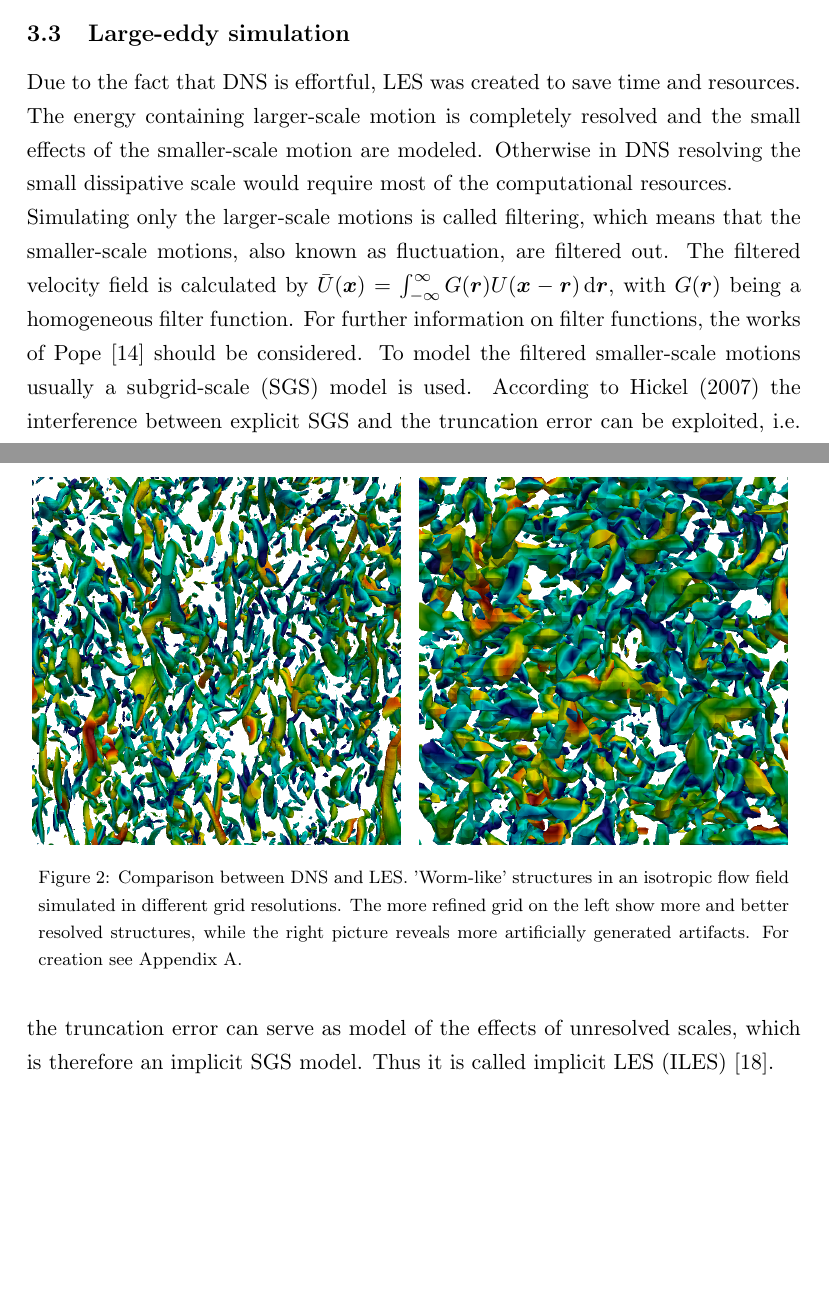
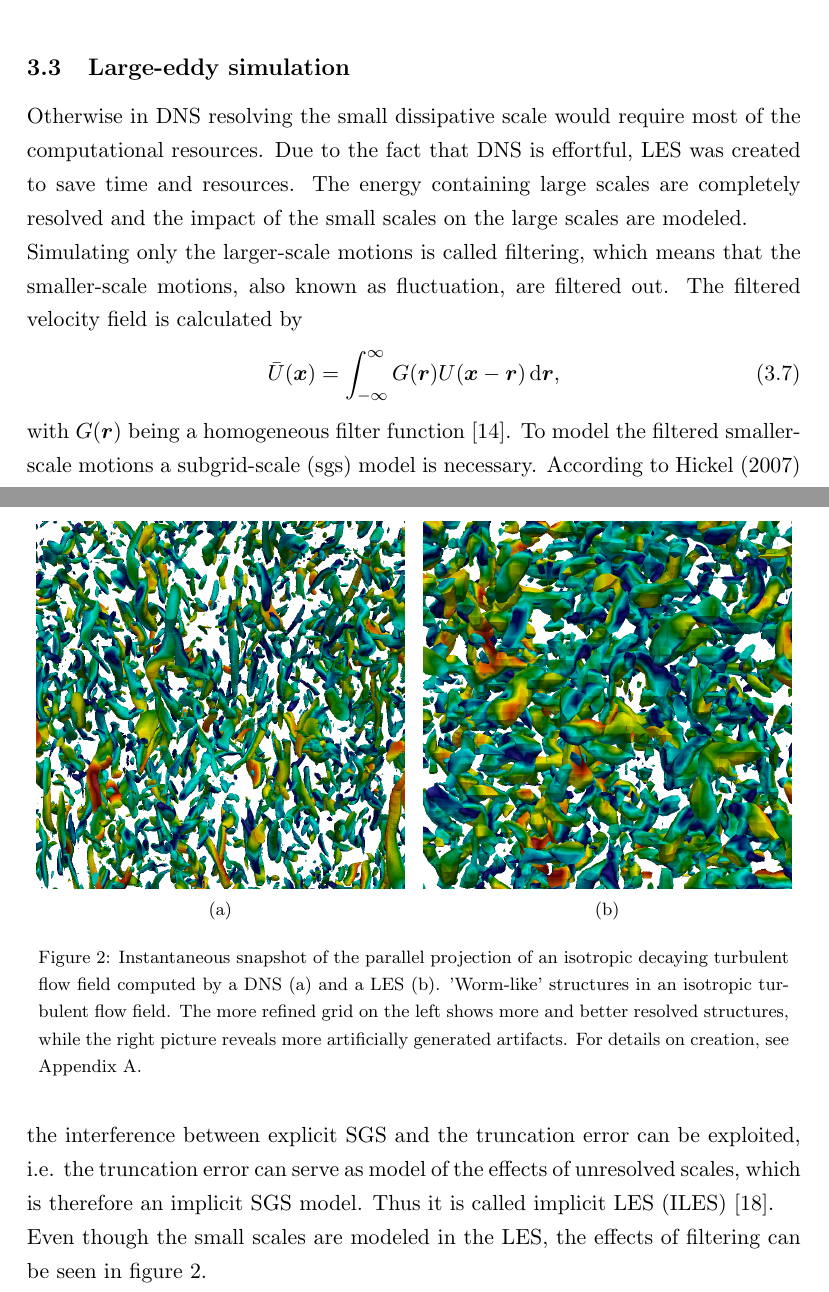
Before and after one commit to christiansoika/Projektarbeit, a LaTeX document (TeX/Projektarbeit.tex): two parts of pages 13 and 14 of 24, joined at a grey line, cut so that both start at the same text, the shorter picture padded with empty space. Compiled offline with pdfLaTeX.

Commit message:
numerical models III final

```diff
--- a/TeX/Projektarbeit.tex
+++ b/TeX/Projektarbeit.tex
@@ -20,6 +20,7 @@
 \usepackage{ifthen}
 \usepackage{caption}
 \usepackage{multirow}
+\usepackage{subfig}
 %bindet die benutzten Packages ein
 
 \linespread{1.25}
@@ -420,20 +421,27 @@ With DNS, the Navier-Stokes equations are solved completely. This provides a ver
     \centering
     \begin{minipage}[t]{.5\textwidth}
         \centering
-        \includegraphics[width=0.95\linewidth]{./Abbildungen/256_velocity_4.png}
+        \subfloat[]{\includegraphics[width=0.95\linewidth]{./Abbildungen/256_velocity_4.png}}
         \label{256_velocity}
     \end{minipage}%
     \begin{minipage}[t]{0.5\textwidth}
         \centering
-        \includegraphics[width=0.95\linewidth]{./Abbildungen/64_velocity.png}
+        \subfloat[]{\includegraphics[width=0.95\linewidth]{./Abbildungen/64_velocity.png}}
         \label{64_velocity}
     \end{minipage}
     \captionsetup{width=0.97\linewidth}
-\caption{Comparison between DNS and LES. 'Worm-like' structures in an isotropic flow field simulated in different grid resolutions. The more refined grid on the left show more and better resolved structures, while the right picture reveals more artificially generated artifacts. For creation see Appendix A.}
+\caption{Instantaneous snapshot of the parallel projection of an isotropic decaying turbulent flow field computed by a DNS (a) and a LES (b). 'Worm-like' structures in an isotropic turbulent flow field. The more refined grid on the left shows more and better resolved structures, while the right picture reveals more artificially generated artifacts. For details on creation, see Appendix A.}
+\label{comparisonLESDNS}
 \end{figure}
-Due to the fact that DNS is effortful, LES was created to save time and resources. The energy containing larger-scale motion is completely resolved and the small effects of the smaller-scale motion are modeled. Otherwise in DNS resolving the small dissipative scale would require most of the computational resources.
+Otherwise in DNS resolving the small dissipative scale would require most of the computational resources. Due to the fact that DNS is effortful, LES was created to save time and resources. The energy containing large scales are completely resolved and the impact of the small scales on the large scales are modeled.
 \newline
-Simulating only the larger-scale motions is called filtering, which means that the smaller-scale motions, also known as fluctuation, are filtered out. The filtered velocity field is calculated by $\bar U(\vec{x}) = \int_{-\infty}^{\infty} G(\vec{r})U(\vec{x} - \vec{r})  \, \mathrm{d}\vec{r}$, with $G(\vec{r}) $ being a homogeneous filter function. For further information on filter functions, the works of Pope \cite{turbulentFlows} should be considered. To model the filtered smaller-scale motions usually a subgrid-scale (SGS) model is used. According to Hickel (2007) the interference between explicit SGS and the truncation error can be exploited, i.e. the truncation error can serve as model of the effects of unresolved scales, which is therefore an implicit SGS model. Thus it is called implicit LES (ILES) \cite{implicitLES}.
+Simulating only the larger-scale motions is called filtering, which means that the smaller-scale motions, also known as fluctuation, are filtered out. The filtered velocity field is calculated by
+\begin{equation}
+\bar U(\vec{x}) = \int_{-\infty}^{\infty} G(\vec{r})U(\vec{x} - \vec{r})  \, \mathrm{d}\vec{r},
+\end{equation}
+with $G(\vec{r}) $ being a homogeneous filter function \cite{turbulentFlows}. To model the filtered smaller-scale motions a subgrid-scale (sgs) model is necessary. According to Hickel (2007) the interference between explicit SGS and the truncation error can be exploited, i.e. the truncation error can serve as model of the effects of unresolved scales, which is therefore an implicit SGS model. Thus it is called implicit LES (ILES) \cite{implicitLES}.
+\newline
+Even though the small scales are modeled in the LES, the effects of filtering can be seen in figure \ref{comparisonLESDNS}.
 \newline
 \pagebreak
 \section{Results}
```
Also changed, not shown: TeX/Projektarbeit.pdf.
